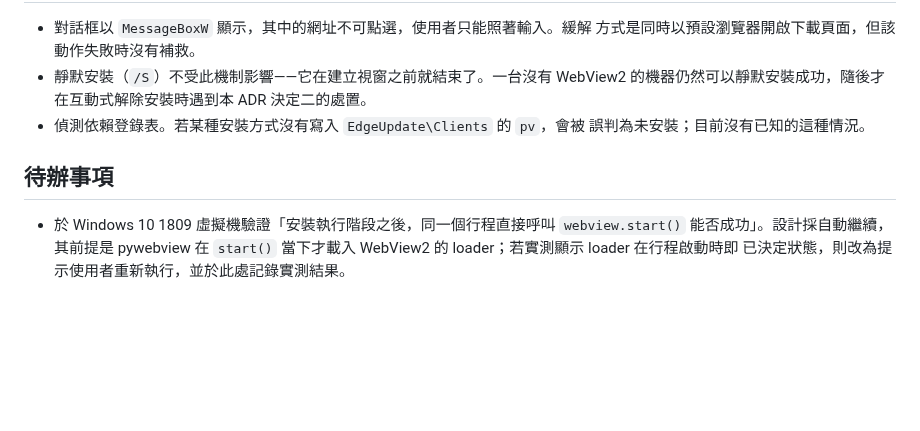
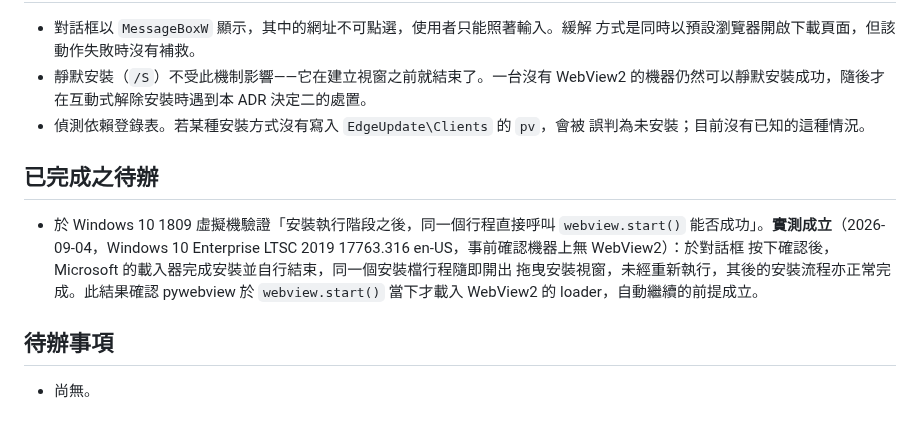
Before and after one commit to lx-kvn/mac-style-windows-installer, a Markdown page: docs/adr/0012-webview2-runtime-is-detected-before-the-window-opens.md, the part around the change. GitHub-like rendering; blank space fills up the shorter version.

Commit message:
docs(adr): ADR-0012 的自動繼續前提經 1809 實機驗證成立
於 Windows 10 Enterprise LTSC 2019 17763.316 en-US（事前確認無 WebView2）
實測：對話框按下確認後，Microsoft 的載入器完成安裝並自行結束，同一個安裝檔
行程隨即開出拖曳安裝視窗，未經重新執行，其後安裝流程亦正常完成。

此結果確認 pywebview 於 webview.start() 當下才載入 WebView2 的 loader，
自動繼續的前提成立，不需改為提示使用者重新執行。待辦事項移入已完成之待辦。

Co-Authored-By: Claude Opus 5 <noreply@anthropic.com>

```diff
--- a/docs/adr/0012-webview2-runtime-is-detected-before-the-window-opens.md
+++ b/docs/adr/0012-webview2-runtime-is-detected-before-the-window-opens.md
@@ -119,9 +119,15 @@ MSIX 的四類分類與使用說明書都要跟著動。
 - 偵測依賴登錄表。若某種安裝方式沒有寫入 `EdgeUpdate\Clients` 的 `pv`，會被
   誤判為未安裝；目前沒有已知的這種情況。
 
+## 已完成之待辦
+
+- 於 Windows 10 1809 虛擬機驗證「安裝執行階段之後，同一個行程直接呼叫
+  `webview.start()` 能否成功」。**實測成立**（2026-09-04，Windows 10
+  Enterprise LTSC 2019 17763.316 en-US，事前確認機器上無 WebView2）：於對話框
+  按下確認後，Microsoft 的載入器完成安裝並自行結束，同一個安裝檔行程隨即開出
+  拖曳安裝視窗，未經重新執行，其後的安裝流程亦正常完成。此結果確認 pywebview
+  於 `webview.start()` 當下才載入 WebView2 的 loader，自動繼續的前提成立。
+
 ## 待辦事項
 
-- 於 Windows 10 1809 虛擬機驗證「安裝執行階段之後，同一個行程直接呼叫
-  `webview.start()` 能否成功」。設計採自動繼續，其前提是 pywebview 在
-  `start()` 當下才載入 WebView2 的 loader；若實測顯示 loader 在行程啟動時即
-  已決定狀態，則改為提示使用者重新執行，並於此處記錄實測結果。
+- 尚無。
```
